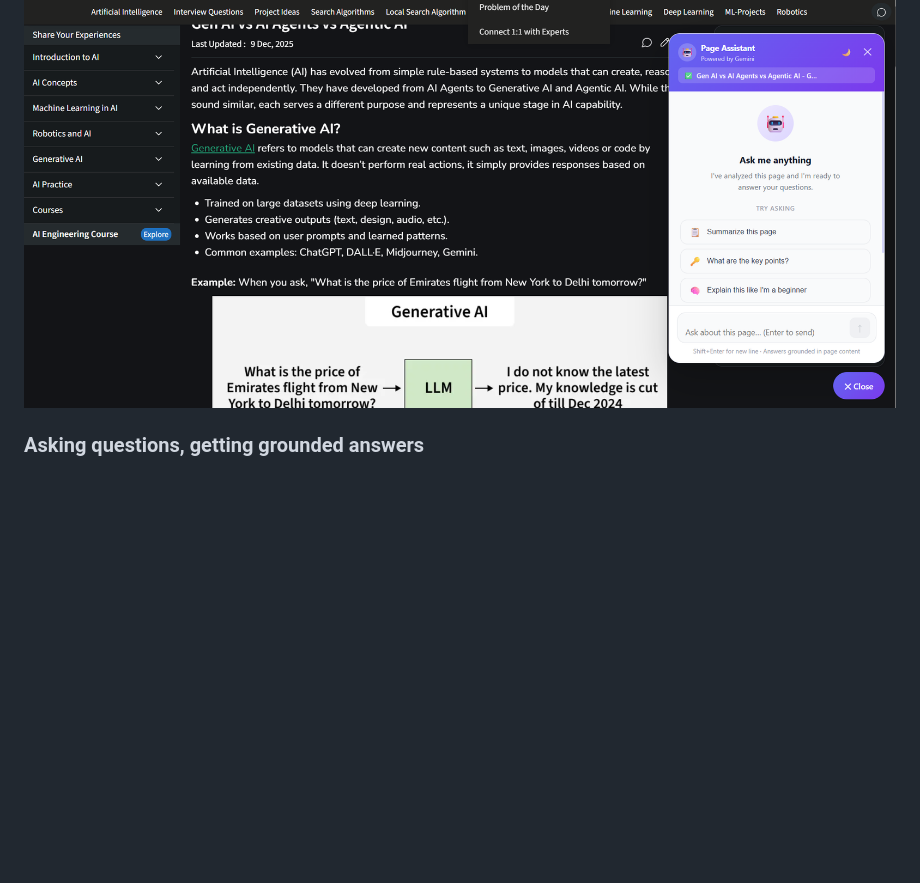
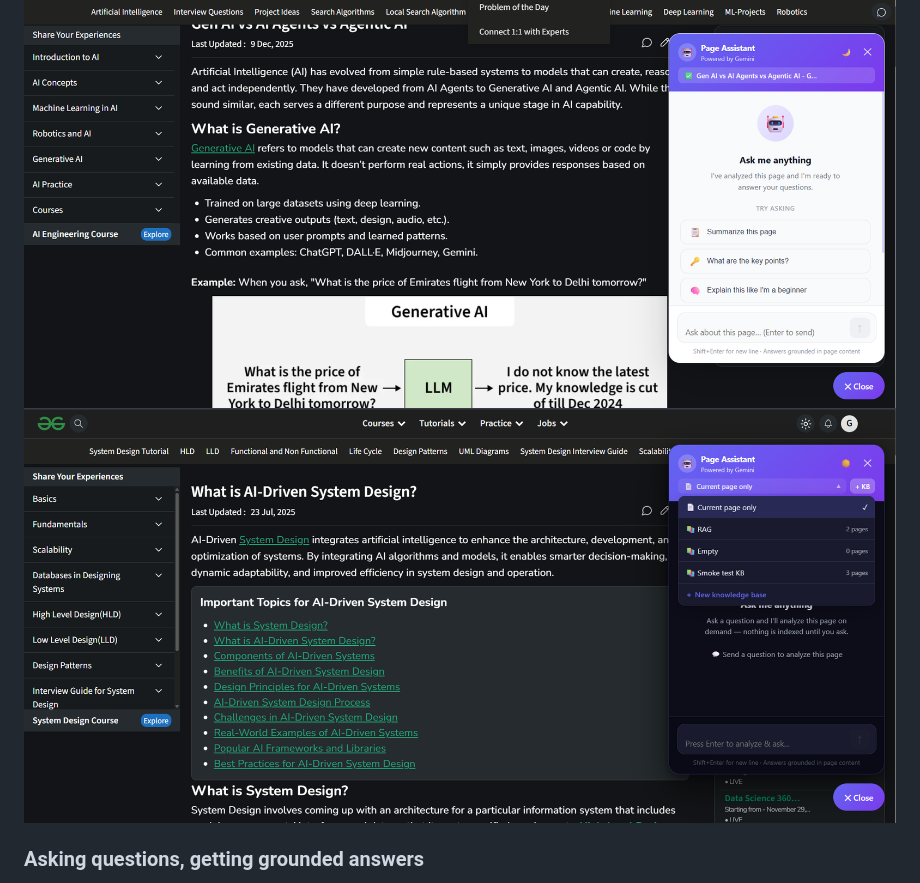
Before and after one commit to solutionundertaken95/Changayi, a Markdown page: README.md, the part around the change. Rendered like a GitHub page; pictures changed too: KB.png (added); blank space fills up the shorter version.

Commit message:
Added output of Kb

```diff
--- a/README.md
+++ b/README.md
@@ -191,6 +191,7 @@ flowchart TD
 The floating "Ask AI" panel opens on the page you're reading, ready for questions:
 
 ![Changayi chatbot panel on a webpage](Chatbot.png)
+![Multi tab kb](KB.png)
 
 ### Asking questions, getting grounded answers
 
```
